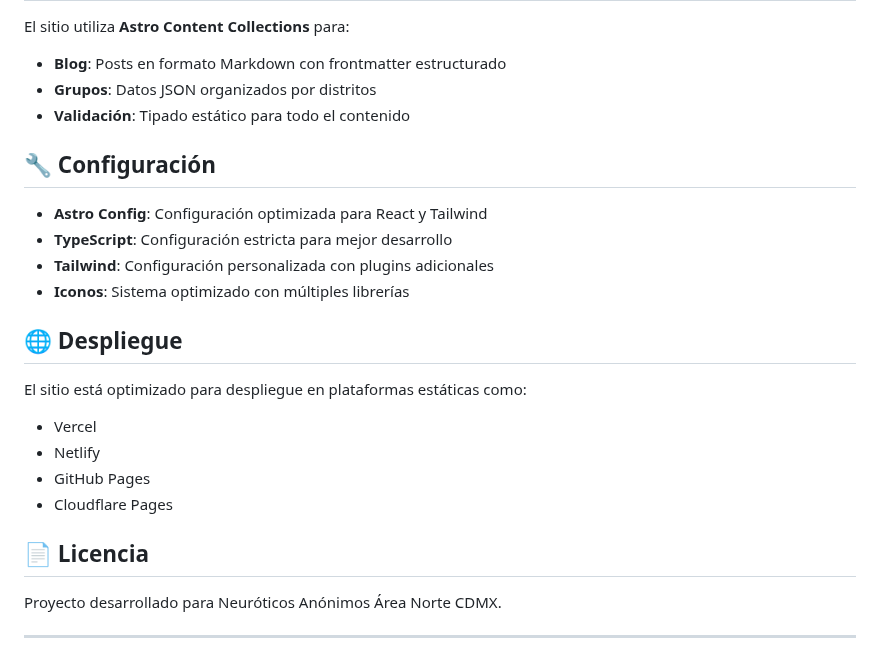
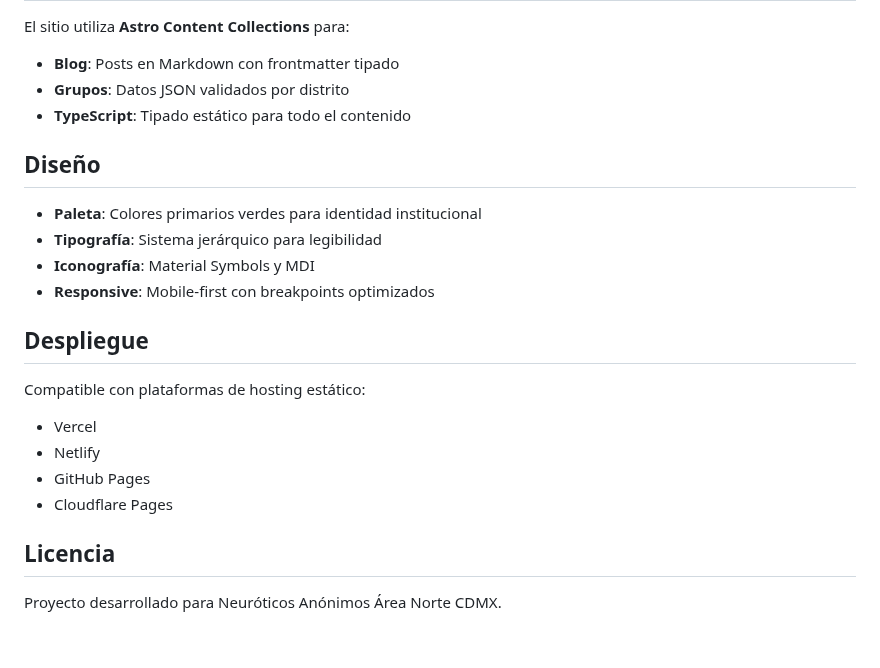
Before and after one commit to Bitkayx/na-area-norte, a Markdown page: README.md, the part around one of its changes. Rendered like a GitHub page.

```diff
--- a/README.md
+++ b/README.md
@@ -108,28 +100,26 @@ Todos los comandos se ejecutan desde la raíz del proyecto:
 
 El sitio utiliza **Astro Content Collections** para:
 
-- **Blog**: Posts en formato Markdown con frontmatter estructurado
-- **Grupos**: Datos JSON organizados por distritos
-- **Validación**: Tipado estático para todo el contenido
+- **Blog**: Posts en Markdown con frontmatter tipado
+- **Grupos**: Datos JSON validados por distrito
+- **TypeScript**: Tipado estático para todo el contenido
 
-## 🔧 Configuración
+## Diseño
 
-- **Astro Config**: Configuración optimizada para React y Tailwind
-- **TypeScript**: Configuración estricta para mejor desarrollo
-- **Tailwind**: Configuración personalizada con plugins adicionales
-- **Iconos**: Sistema optimizado con múltiples librerías
+- **Paleta**: Colores primarios verdes para identidad institucional
+- **Tipografía**: Sistema jerárquico para legibilidad
+- **Iconografía**: Material Symbols y MDI
+- **Responsive**: Mobile-first con breakpoints optimizados
 
-## 🌐 Despliegue
+## Despliegue
 
-El sitio está optimizado para despliegue en plataformas estáticas como:
+Compatible con plataformas de hosting estático:
 
 - Vercel
 - Netlify
 - GitHub Pages
 - Cloudflare Pages
 
-## 📄 Licencia
+## Licencia
 
 Proyecto desarrollado para Neuróticos Anónimos Área Norte CDMX.
-
----
```
Also changed, not shown: other parts of README.md (+72 -80 lines), na-area-norte-ss-01.png (added).
